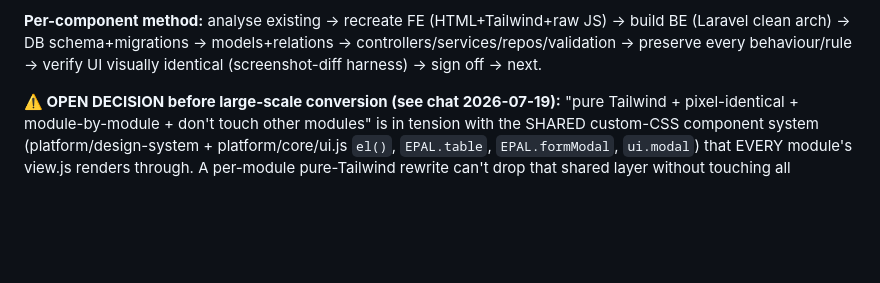
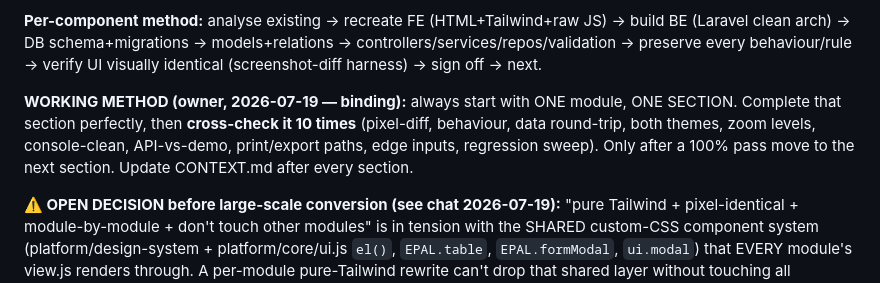
Before and after one commit to imran-me/modularerp, a Markdown page: CONTEXT.md, the part around the change. GitHub-like rendering; blank space fills up the shorter version.

Commit message:
docs: add owner's working method to migration spec (one section, 10x cross-check)

```diff
--- a/CONTEXT.md
+++ b/CONTEXT.md
@@ -60,6 +60,12 @@ Status Tracking + all associated forms/modals/filters/tables/calcs/logic.
 build BE (Laravel clean arch) → DB schema+migrations → models+relations →
 controllers/services/repos/validation → preserve every behaviour/rule → verify UI
 visually identical (screenshot-diff harness) → sign off → next.
+
+**WORKING METHOD (owner, 2026-07-19 — binding):** always start with ONE module,
+ONE SECTION. Complete that section perfectly, then **cross-check it 10 times**
+(pixel-diff, behaviour, data round-trip, both themes, zoom levels, console-clean,
+API-vs-demo, print/export paths, edge inputs, regression sweep). Only after a
+100% pass move to the next section. Update CONTEXT.md after every section.
 
 **⚠️ OPEN DECISION before large-scale conversion (see chat 2026-07-19):** "pure
 Tailwind + pixel-identical + module-by-module + don't touch other modules" is in
```
